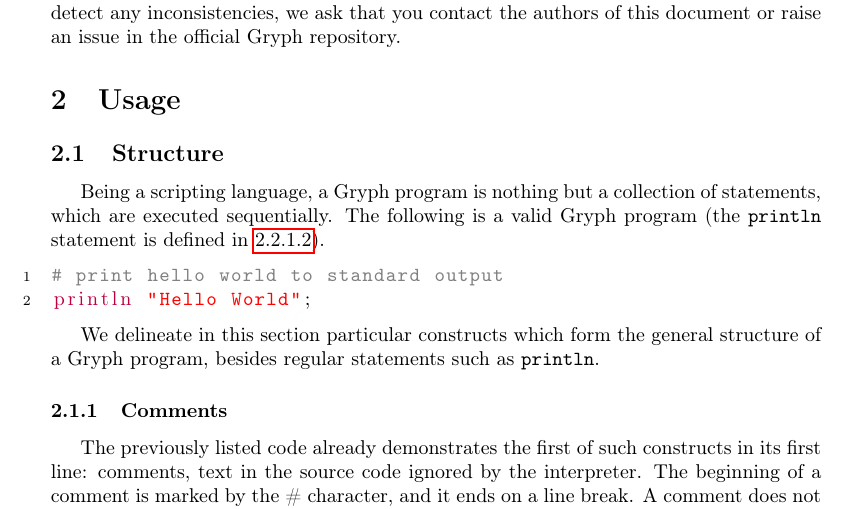
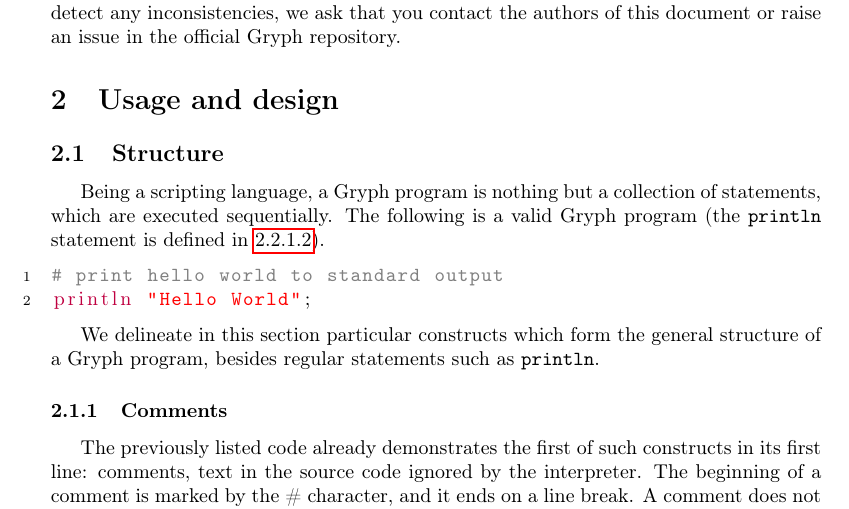
Before and after one commit to greati/gryph, a LaTeX document (docs/gryph_lang.tex): part of page 3 of 23, cut so that both start at the same text. Compiled offline with pdfLaTeX.

Commit message:
Change section name

```diff
--- a/docs/gryph_lang.tex
+++ b/docs/gryph_lang.tex
@@ -76,7 +76,7 @@
 
 \input{sections/intro}
 
-\section{Usage}
+\section{Usage and design}
 \label{sec:usage}
 \input{sections/usage/structure}
 \input{sections/usage/statements}
```
